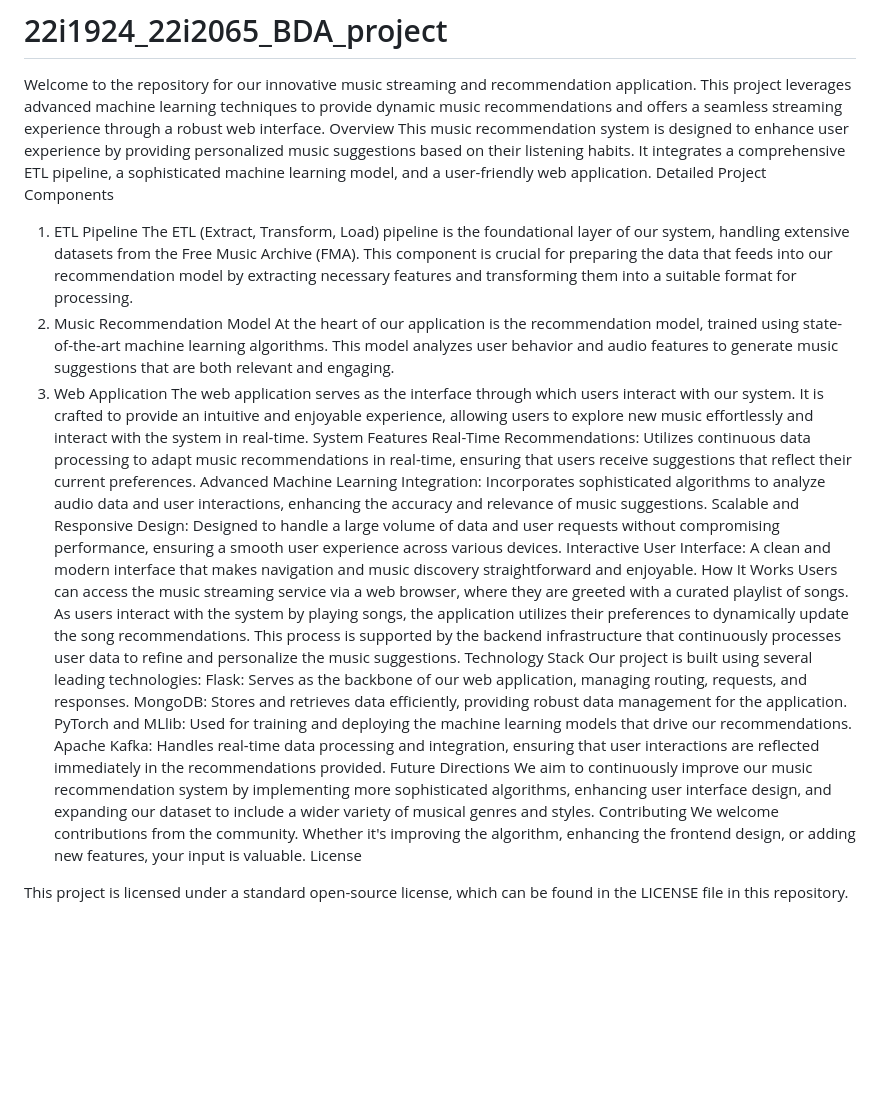
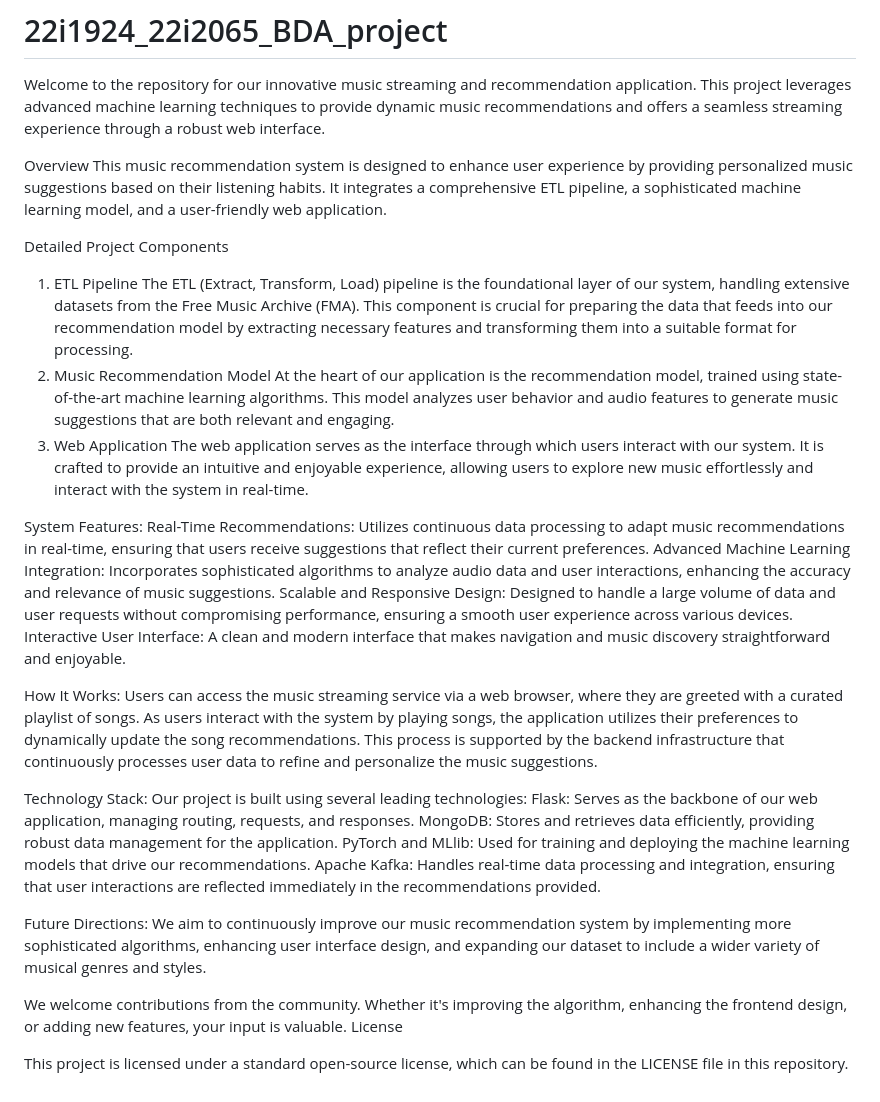
Before and after one commit to marwhyam/22i1924_22i2065_BDA_project, a Markdown page: README.md, the part around the change. Rendered like a GitHub page; blank space fills up the shorter version.

```diff
--- a/README.md
+++ b/README.md
@@ -1,7 +1,9 @@
 # 22i1924_22i2065_BDA_project
 Welcome to the repository for our innovative music streaming and recommendation application. This project leverages advanced machine learning techniques to provide dynamic music recommendations and offers a seamless streaming experience through a robust web interface.
+
 Overview
 This music recommendation system is designed to enhance user experience by providing personalized music suggestions based on their listening habits. It integrates a comprehensive ETL pipeline, a sophisticated machine learning model, and a user-friendly web application.
+
 Detailed Project Components
 1. ETL Pipeline
 The ETL (Extract, Transform, Load) pipeline is the foundational layer of our system, handling extensive datasets from the Free Music Archive (FMA). This component is crucial for preparing the data that feeds into our recommendation model by extracting necessary features and transforming them into a suitable format for processing.
@@ -9,22 +11,26 @@ The ETL (Extract, Transform, Load) pipeline is the foundational layer of our sys
 At the heart of our application is the recommendation model, trained using state-of-the-art machine learning algorithms. This model analyzes user behavior and audio features to generate music suggestions that are both relevant and engaging.
 3. Web Application
 The web application serves as the interface through which users interact with our system. It is crafted to provide an intuitive and enjoyable experience, allowing users to explore new music effortlessly and interact with the system in real-time.
-System Features
+
+System Features:
 Real-Time Recommendations: Utilizes continuous data processing to adapt music recommendations in real-time, ensuring that users receive suggestions that reflect their current preferences.
 Advanced Machine Learning Integration: Incorporates sophisticated algorithms to analyze audio data and user interactions, enhancing the accuracy and relevance of music suggestions.
 Scalable and Responsive Design: Designed to handle a large volume of data and user requests without compromising performance, ensuring a smooth user experience across various devices.
 Interactive User Interface: A clean and modern interface that makes navigation and music discovery straightforward and enjoyable.
-How It Works
+
+How It Works:
 Users can access the music streaming service via a web browser, where they are greeted with a curated playlist of songs. As users interact with the system by playing songs, the application utilizes their preferences to dynamically update the song recommendations. This process is supported by the backend infrastructure that continuously processes user data to refine and personalize the music suggestions.
-Technology Stack
+
+Technology Stack:
 Our project is built using several leading technologies:
 Flask: Serves as the backbone of our web application, managing routing, requests, and responses.
 MongoDB: Stores and retrieves data efficiently, providing robust data management for the application.
 PyTorch and MLlib: Used for training and deploying the machine learning models that drive our recommendations.
 Apache Kafka: Handles real-time data processing and integration, ensuring that user interactions are reflected immediately in the recommendations provided.
-Future Directions
+
+Future Directions:
 We aim to continuously improve our music recommendation system by implementing more sophisticated algorithms, enhancing user interface design, and expanding our dataset to include a wider variety of musical genres and styles.
-Contributing
+
 We welcome contributions from the community. Whether it's improving the algorithm, enhancing the frontend design, or adding new features, your input is valuable.
 License
 
```
